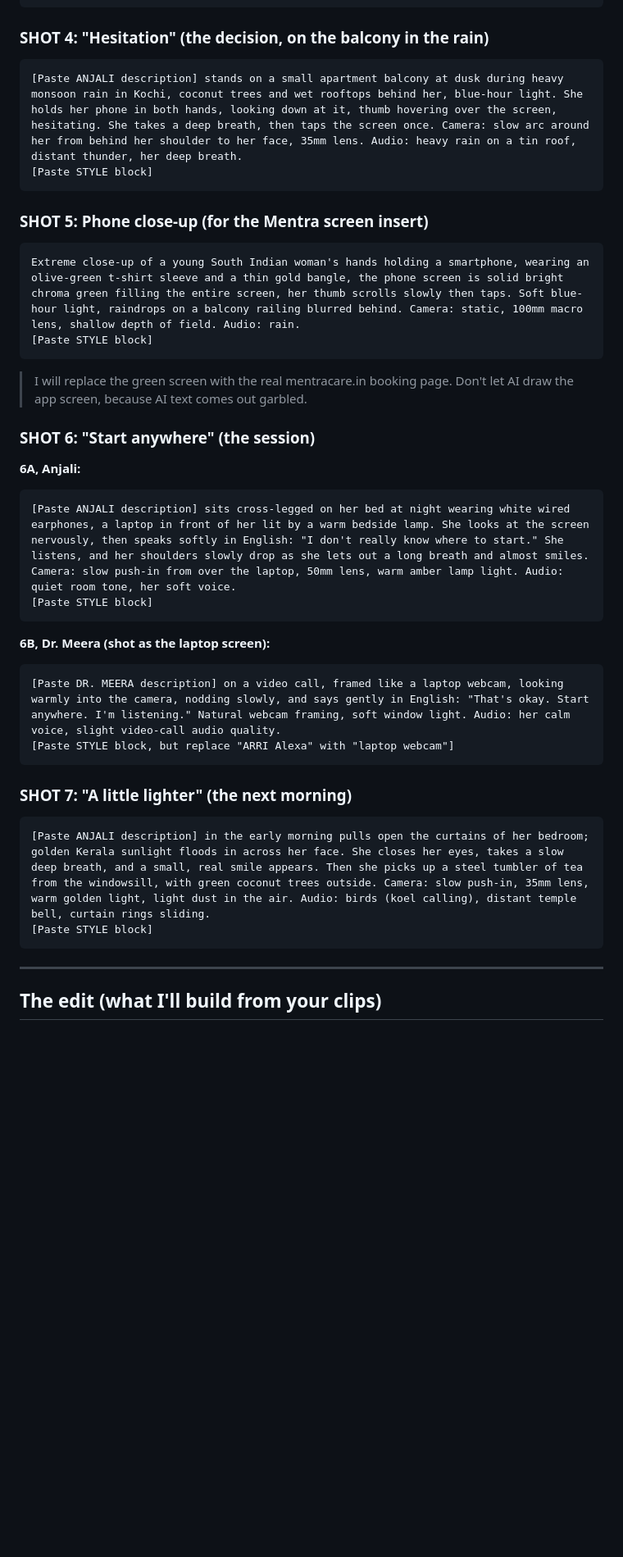
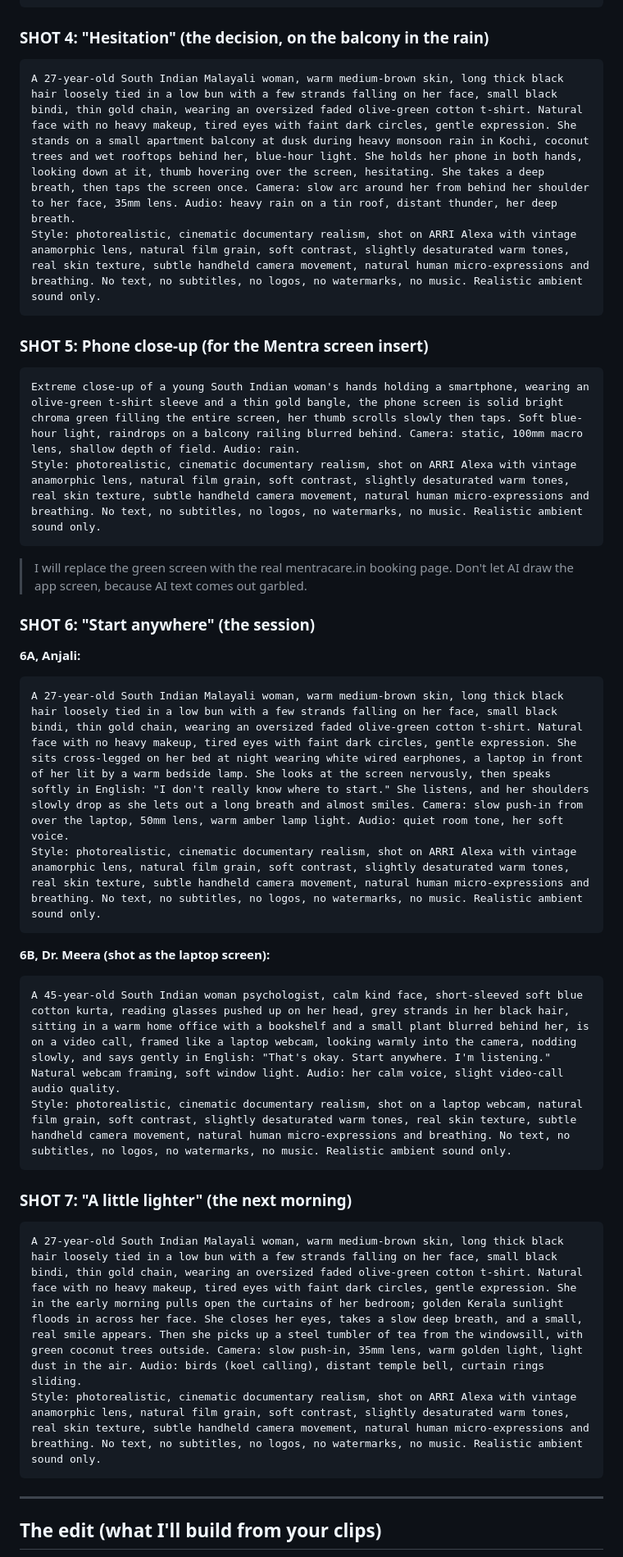
Before and after one commit to rasheek-dev/Rasheekdev, a Markdown page: marketing/gemini-reel-script.md, the part around one of its changes. Shown at 82% size. Drawn GitHub-style; blank space fills up the shorter version.

Commit message:
Make Gemini shot prompts complete and ready to paste
Co-Authored-By: Claude Opus 5.5 <noreply@anthropic.com>
Claude-Session: https://claude.ai/code/session_012LjHMdq8BL6V2uYtVGo6cY

````diff
--- a/marketing/gemini-reel-script.md
+++ b/marketing/gemini-reel-script.md
@@ -66,33 +66,33 @@ Style: photorealistic, cinematic documentary realism, shot on ARRI Alexa with vi
 
 ### SHOT 4: "Hesitation" (the decision, on the balcony in the rain)
 ```
-[Paste ANJALI description] stands on a small apartment balcony at dusk during heavy monsoon rain in Kochi, coconut trees and wet rooftops behind her, blue-hour light. She holds her phone in both hands, looking down at it, thumb hovering over the screen, hesitating. She takes a deep breath, then taps the screen once. Camera: slow arc around her from behind her shoulder to her face, 35mm lens. Audio: heavy rain on a tin roof, distant thunder, her deep breath.
-[Paste STYLE block]
+A 27-year-old South Indian Malayali woman, warm medium-brown skin, long thick black hair loosely tied in a low bun with a few strands falling on her face, small black bindi, thin gold chain, wearing an oversized faded olive-green cotton t-shirt. Natural face with no heavy makeup, tired eyes with faint dark circles, gentle expression. She stands on a small apartment balcony at dusk during heavy monsoon rain in Kochi, coconut trees and wet rooftops behind her, blue-hour light. She holds her phone in both hands, looking down at it, thumb hovering over the screen, hesitating. She takes a deep breath, then taps the screen once. Camera: slow arc around her from behind her shoulder to her face, 35mm lens. Audio: heavy rain on a tin roof, distant thunder, her deep breath.
+Style: photorealistic, cinematic documentary realism, shot on ARRI Alexa with vintage anamorphic lens, natural film grain, soft contrast, slightly desaturated warm tones, real skin texture, subtle handheld camera movement, natural human micro-expressions and breathing. No text, no subtitles, no logos, no watermarks, no music. Realistic ambient sound only.
 ```
 
 ### SHOT 5: Phone close-up (for the Mentra screen insert)
 ```
 Extreme close-up of a young South Indian woman's hands holding a smartphone, wearing an olive-green t-shirt sleeve and a thin gold bangle, the phone screen is solid bright chroma green filling the entire screen, her thumb scrolls slowly then taps. Soft blue-hour light, raindrops on a balcony railing blurred behind. Camera: static, 100mm macro lens, shallow depth of field. Audio: rain.
-[Paste STYLE block]
+Style: photorealistic, cinematic documentary realism, shot on ARRI Alexa with vintage anamorphic lens, natural film grain, soft contrast, slightly desaturated warm tones, real skin texture, subtle handheld camera movement, natural human micro-expressions and breathing. No text, no subtitles, no logos, no watermarks, no music. Realistic ambient sound only.
 ```
 > I will replace the green screen with the real mentracare.in booking page. Don't let AI draw the app screen, because AI text comes out garbled.
 
 ### SHOT 6: "Start anywhere" (the session)
 **6A, Anjali:**
 ```
-[Paste ANJALI description] sits cross-legged on her bed at night wearing white wired earphones, a laptop in front of her lit by a warm bedside lamp. She looks at the screen nervously, then speaks softly in English: "I don't really know where to start." She listens, and her shoulders slowly drop as she lets out a long breath and almost smiles. Camera: slow push-in from over the laptop, 50mm lens, warm amber lamp light. Audio: quiet room tone, her soft voice.
-[Paste STYLE block]
+A 27-year-old South Indian Malayali woman, warm medium-brown skin, long thick black hair loosely tied in a low bun with a few strands falling on her face, small black bindi, thin gold chain, wearing an oversized faded olive-green cotton t-shirt. Natural face with no heavy makeup, tired eyes with faint dark circles, gentle expression. She sits cross-legged on her bed at night wearing white wired earphones, a laptop in front of her lit by a warm bedside lamp. She looks at the screen nervously, then speaks softly in English: "I don't really know where to start." She listens, and her shoulders slowly drop as she lets out a long breath and almost smiles. Camera: slow push-in from over the laptop, 50mm lens, warm amber lamp light. Audio: quiet room tone, her soft voice.
+Style: photorealistic, cinematic documentary realism, shot on ARRI Alexa with vintage anamorphic lens, natural film grain, soft contrast, slightly desaturated warm tones, real skin texture, subtle handheld camera movement, natural human micro-expressions and breathing. No text, no subtitles, no logos, no watermarks, no music. Realistic ambient sound only.
 ```
 **6B, Dr. Meera (shot as the laptop screen):**
 ```
-[Paste DR. MEERA description] on a video call, framed like a laptop webcam, looking warmly into the camera, nodding slowly, and says gently in English: "That's okay. Start anywhere. I'm listening." Natural webcam framing, soft window light. Audio: her calm voice, slight video-call audio quality.
-[Paste STYLE block, but replace "ARRI Alexa" with "laptop webcam"]
+A 45-year-old South Indian woman psychologist, calm kind face, short-sleeved soft blue cotton kurta, reading glasses pushed up on her head, grey strands in her black hair, sitting in a warm home office with a bookshelf and a small plant blurred behind her, is on a video call, framed like a laptop webcam, looking warmly into the camera, nodding slowly, and says gently in English: "That's okay. Start anywhere. I'm listening." Natural webcam framing, soft window light. Audio: her calm voice, slight video-call audio quality.
+Style: photorealistic, cinematic documentary realism, shot on a laptop webcam, natural film grain, soft contrast, slightly desaturated warm tones, real skin texture, subtle handheld camera movement, natural human micro-expressions and breathing. No text, no subtitles, no logos, no watermarks, no music. Realistic ambient sound only.
 ```
 
 ### SHOT 7: "A little lighter" (the next morning)
 ```
-[Paste ANJALI description] in the early morning pulls open the curtains of her bedroom; golden Kerala sunlight floods in across her face. She closes her eyes, takes a slow deep breath, and a small, real smile appears. Then she picks up a steel tumbler of tea from the windowsill, with green coconut trees outside. Camera: slow push-in, 35mm lens, warm golden light, light dust in the air. Audio: birds (koel calling), distant temple bell, curtain rings sliding.
-[Paste STYLE block]
+A 27-year-old South Indian Malayali woman, warm medium-brown skin, long thick black hair loosely tied in a low bun with a few strands falling on her face, small black bindi, thin gold chain, wearing an oversized faded olive-green cotton t-shirt. Natural face with no heavy makeup, tired eyes with faint dark circles, gentle expression. She in the early morning pulls open the curtains of her bedroom; golden Kerala sunlight floods in across her face. She closes her eyes, takes a slow deep breath, and a small, real smile appears. Then she picks up a steel tumbler of tea from the windowsill, with green coconut trees outside. Camera: slow push-in, 35mm lens, warm golden light, light dust in the air. Audio: birds (koel calling), distant temple bell, curtain rings sliding.
+Style: photorealistic, cinematic documentary realism, shot on ARRI Alexa with vintage anamorphic lens, natural film grain, soft contrast, slightly desaturated warm tones, real skin texture, subtle handheld camera movement, natural human micro-expressions and breathing. No text, no subtitles, no logos, no watermarks, no music. Realistic ambient sound only.
 ```
 
 ---
````
Also changed, not shown: other parts of marketing/gemini-reel-script.md (+9 -9 lines).
